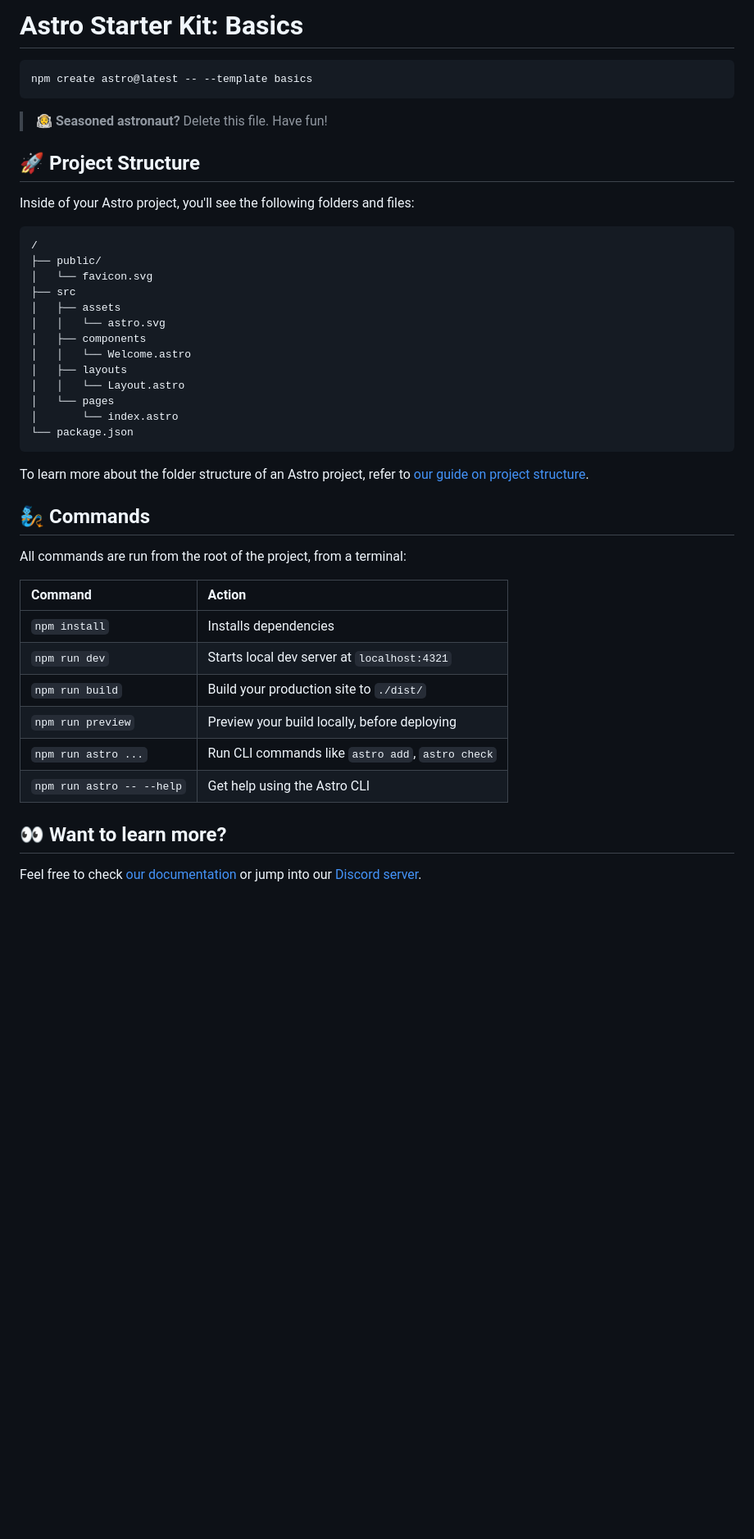
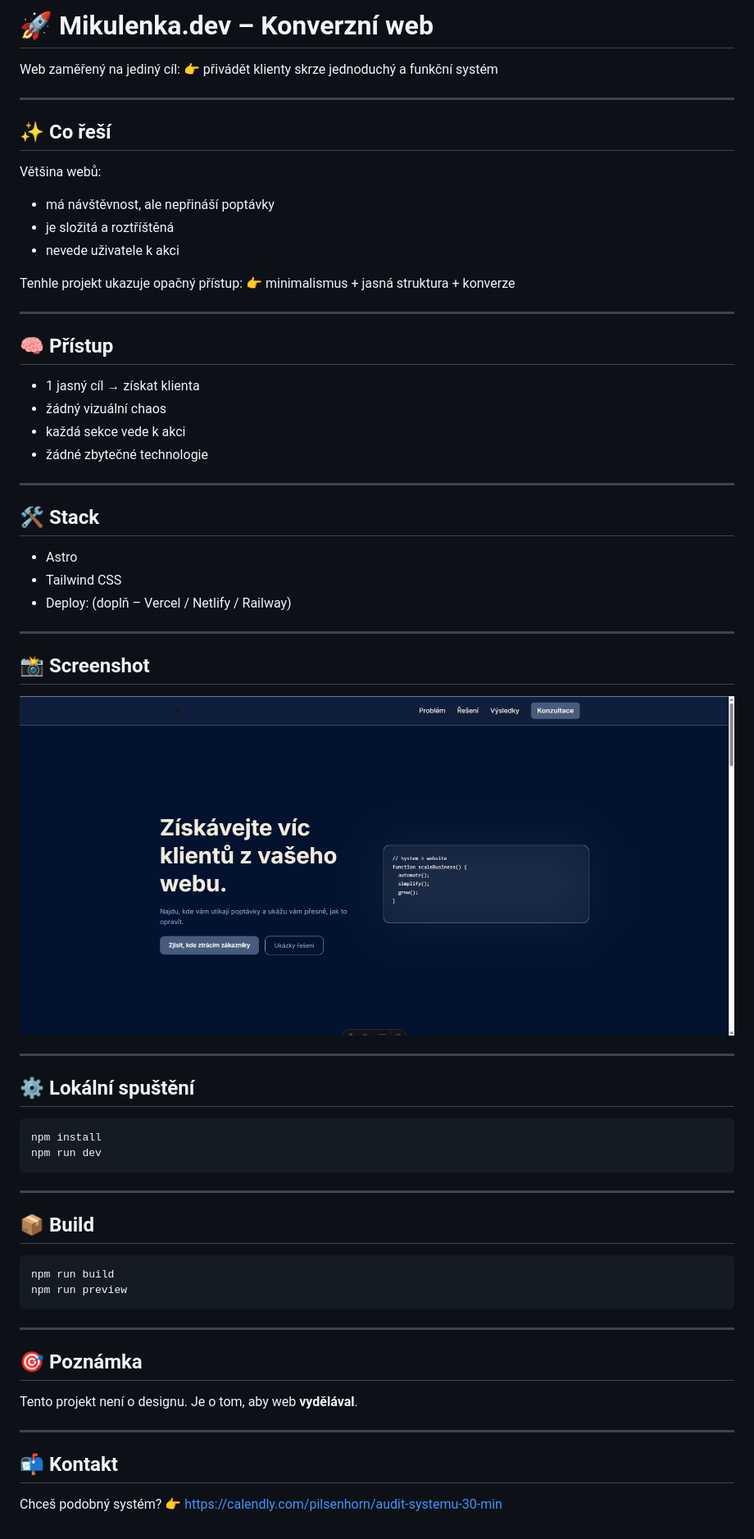
Before and after one commit to Pilsenhorn/MM, a Markdown page: README.md, the part around the change. Shown at 82% size. GitHub-like rendering; pictures changed too: public/screenshot.png (added); blank space fills up the shorter version.

````diff
--- a/README.md
+++ b/README.md
@@ -1,46 +1,72 @@
-# Astro Starter Kit: Basics
+# 🚀 Mikulenka.dev – Konverzní web
 
-```sh
-npm create astro@latest -- --template basics
+Web zaměřený na jediný cíl:
+👉 přivádět klienty skrze jednoduchý a funkční systém
+
+---
+
+## ✨ Co řeší
+
+Většina webů:
+
+* má návštěvnost, ale nepřináší poptávky
+* je složitá a roztříštěná
+* nevede uživatele k akci
+
+Tenhle projekt ukazuje opačný přístup:
+👉 minimalismus + jasná struktura + konverze
+
+---
+
+## 🧠 Přístup
+
+* 1 jasný cíl → získat klienta
+* žádný vizuální chaos
+* každá sekce vede k akci
+* žádné zbytečné technologie
+
+---
+
+## 🛠️ Stack
+
+* Astro
+* Tailwind CSS
+* Deploy: (doplň – Vercel / Netlify / Railway)
+
+---
+
+## 📸 Screenshot
+
+![Homepage](./public/screenshot.png)
+
+---
+
+## ⚙️ Lokální spuštění
+
+```bash
+npm install
+npm run dev
 ```
 
-> 🧑‍🚀 **Seasoned astronaut?** Delete this file. Have fun!
+---
 
-## 🚀 Project Structure
+## 📦 Build
 
-Inside of your Astro project, you'll see the following folders and files:
-
-```text
-/
-├── public/
-│   └── favicon.svg
-├── src
-│   ├── assets
-│   │   └── astro.svg
-│   ├── components
-│   │   └── Welcome.astro
-│   ├── layouts
-│   │   └── Layout.astro
-│   └── pages
-│       └── index.astro
-└── package.json
+```bash
+npm run build
+npm run preview
 ```
 
-To learn more about the folder structure of an Astro project, refer to [our guide on project structure](https://docs.astro.build/en/basics/project-structure/).
+---
 
-## 🧞 Commands
+## 🎯 Poznámka
 
-All commands are run from the root of the project, from a terminal:
+Tento projekt není o designu.
+Je o tom, aby web **vydělával**.
 
-| Command                   | Action                                           |
-| :------------------------ | :----------------------------------------------- |
-| `npm install`             | Installs dependencies                            |
-| `npm run dev`             | Starts local dev server at `localhost:4321`      |
-| `npm run build`           | Build your production site to `./dist/`          |
-| `npm run preview`         | Preview your build locally, before deploying     |
-| `npm run astro ...`       | Run CLI commands like `astro add`, `astro check` |
-| `npm run astro -- --help` | Get help using the Astro CLI                     |
+---
 
-## 👀 Want to learn more?
+## 📬 Kontakt
 
-Feel free to check [our documentation](https://docs.astro.build) or jump into our [Discord server](https://astro.build/chat).
+Chceš podobný systém?
+👉 <https://calendly.com/pilsenhorn/audit-systemu-30-min>
````
Also changed, not shown: 7 other files.
